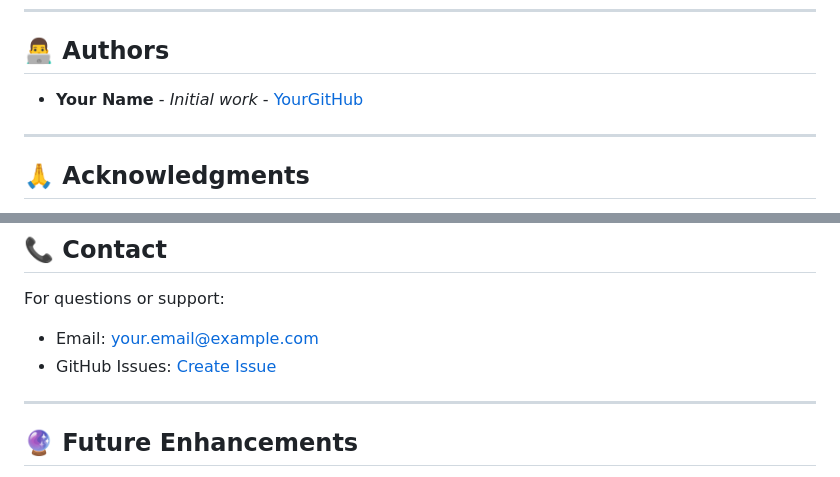
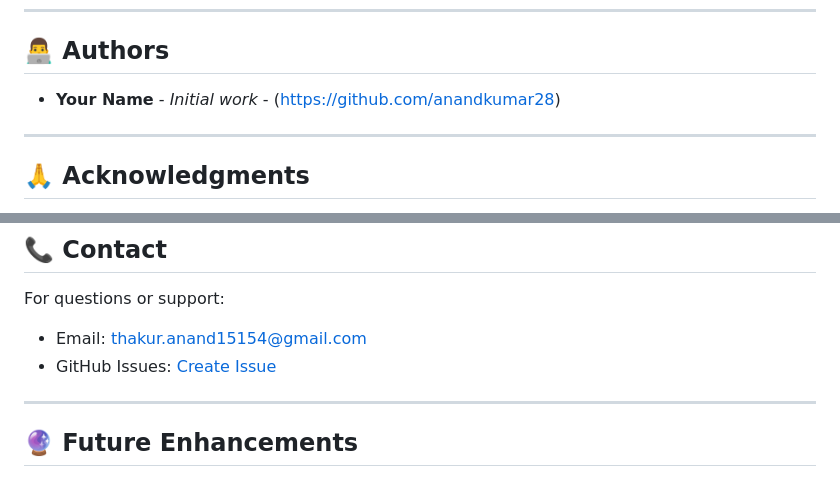
Before and after one commit to anandkumar28/CrimeTrake---Report-Crime-with-Confidence, a Markdown page: README.md, 2 parts joined by grey strips. Rendered like a GitHub page.

Commit message:
Update README with new image paths and author info

```diff
--- a/README.md
+++ b/README.md
@@ -377,7 +377,7 @@ This project is licensed under the MIT License - see [LICENSE](LICENSE) file for
 
 ## 👨‍💻 Authors
 
-- **Your Name** - *Initial work* - [YourGitHub](https://github.com/yourusername)
+- **Your Name** - *Initial work* - (https://github.com/anandkumar28)
 
 ---
 
@@ -394,8 +394,8 @@ This project is licensed under the MIT License - see [LICENSE](LICENSE) file for
 ## 📞 Contact
 
 For questions or support:
-- Email: your.email@example.com
-- GitHub Issues: [Create Issue](https://github.com/yourusername/crimetrake/issues)
+- Email: thakur.anand15154@gmail.com
+- GitHub Issues: [Create Issue](https://github.com/anandkumar28/crimetrake/issues)
 
 ---
 
```
Also changed, not shown: other parts of README.md (+4 -4 lines).
